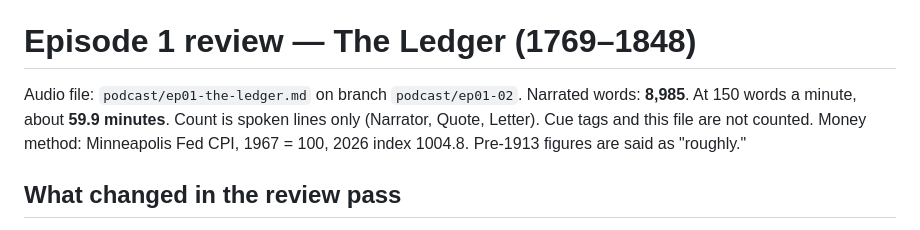
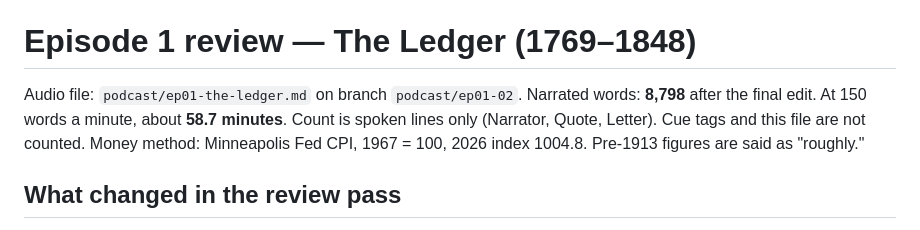
Before and after one commit to kylesmcauliffe/cardinal, a Markdown page: podcast/ep01-the-ledger-review.md, the part around the change. GitHub-like rendering.

```diff
--- a/podcast/ep01-the-ledger-review.md
+++ b/podcast/ep01-the-ledger-review.md
@@ -5,7 +5,7 @@ Final edit, Oct 18, 2026, after the series critique. Narrated words now **8,798*
 # Episode 1 review — The Ledger (1769–1848)
 
 Audio file: `podcast/ep01-the-ledger.md` on branch `podcast/ep01-02`.
-Narrated words: **8,985**. At 150 words a minute, about **59.9 minutes**.
+Narrated words: **8,798** after the final edit. At 150 words a minute, about **58.7 minutes**.
 Count is spoken lines only (Narrator, Quote, Letter). Cue tags and this file are not counted.
 Money method: Minneapolis Fed CPI, 1967 = 100, 2026 index 1004.8. Pre-1913 figures are said as "roughly."
 
```
Also changed, not shown: podcast/ep02-the-toll-review.md (+2 -2 lines).
